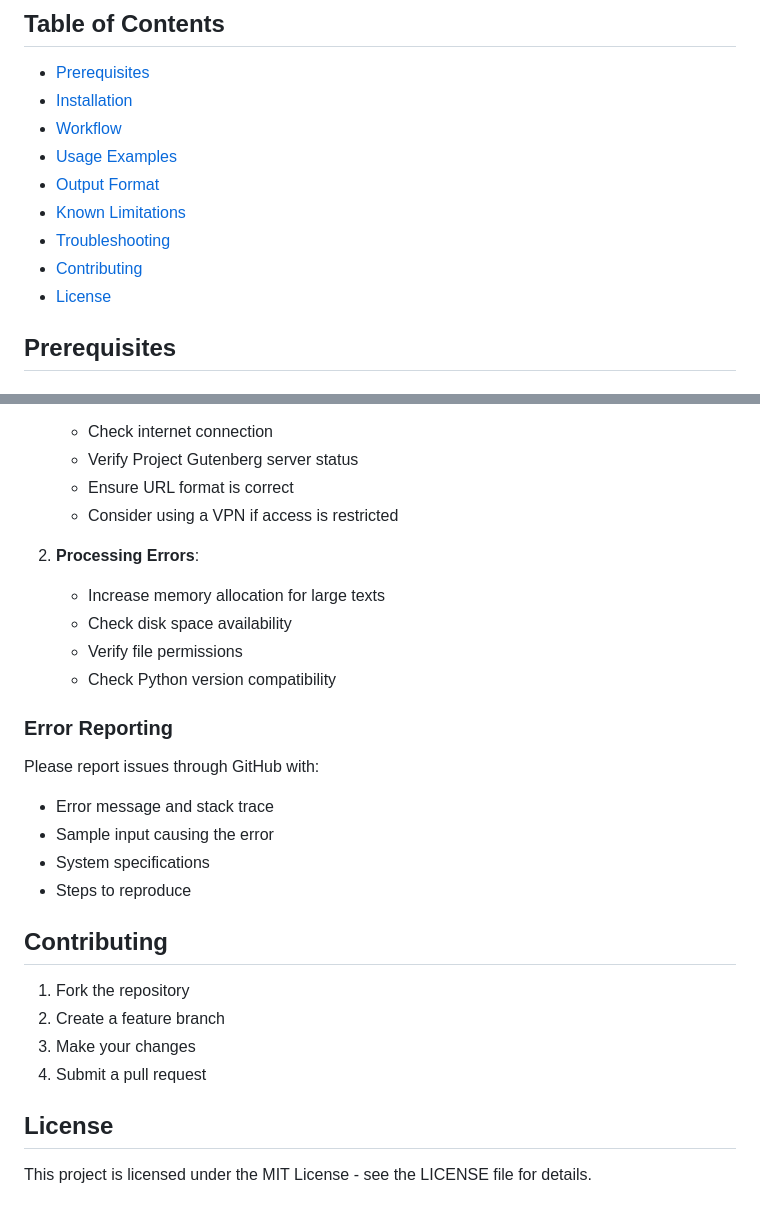
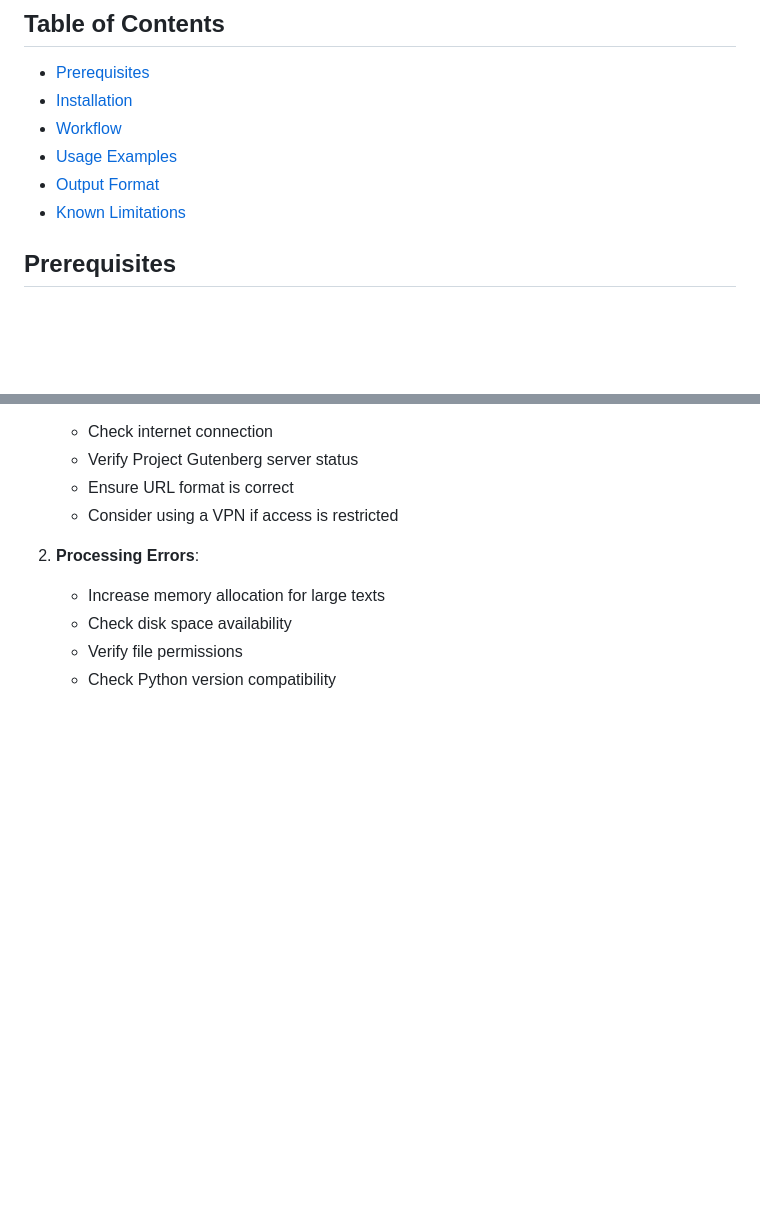
Before and after one commit to nathanlesman/research-information-science, a Markdown page: code/README.md, 2 parts joined by grey strips. Rendered like a GitHub page; blank space fills up the shorter version.

```diff
--- a/code/README.md
+++ b/code/README.md
@@ -10,9 +10,6 @@ This project automates the downloading, cleaning, and preprocessing of texts fro
 - [Usage Examples](#usage-examples)
 - [Output Format](#output-format)
 - [Known Limitations](#known-limitations)
-- [Troubleshooting](#troubleshooting)
-- [Contributing](#contributing)
-- [License](#license)
 
 ## Prerequisites
 
@@ -159,19 +156,3 @@ The preprocessing generates JSON files with the following structure:
    - Check disk space availability
    - Verify file permissions
    - Check Python version compatibility
-
-### Error Reporting
-Please report issues through GitHub with:
-- Error message and stack trace
-- Sample input causing the error
-- System specifications
-- Steps to reproduce
-
-## Contributing
-1. Fork the repository
-2. Create a feature branch
-3. Make your changes
-4. Submit a pull request
-
-## License
-This project is licensed under the MIT License - see the LICENSE file for details.
```
